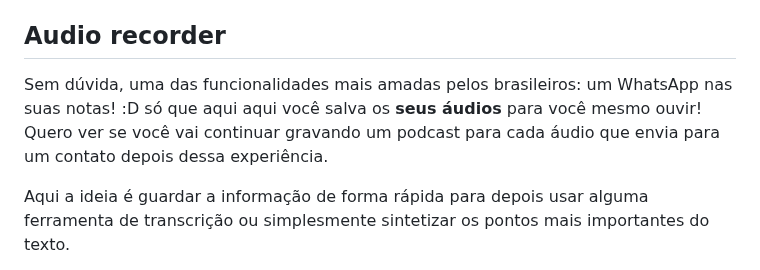
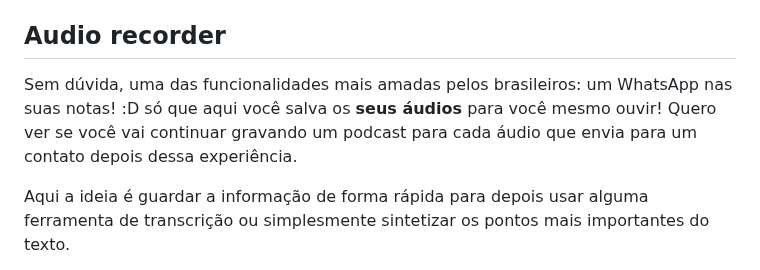
Before and after one commit to wevtimoteo/wevtimoteo.github.io, a Markdown page: posts/2023-09-24-anotando-plugins-embutidos-que-utilizo-no-obsidian.md, the part around the change. GitHub-like rendering.

Commit message:
Fix typo for Obsidian core plugins blog post

```diff
--- a/posts/2023-09-24-anotando-plugins-embutidos-que-utilizo-no-obsidian.md
+++ b/posts/2023-09-24-anotando-plugins-embutidos-que-utilizo-no-obsidian.md
@@ -10,7 +10,7 @@ Vamos começar falando sobre os plugins embutidos nele (conhecidos como `Core pl
 
 ## Audio recorder
 
-Sem dúvida, uma das funcionalidades mais amadas pelos brasileiros: um WhatsApp nas suas notas! :D só que aqui aqui você salva os **seus áudios** para você mesmo ouvir! Quero ver se você vai continuar gravando um podcast para cada áudio que envia para um contato depois dessa experiência.
+Sem dúvida, uma das funcionalidades mais amadas pelos brasileiros: um WhatsApp nas suas notas! :D só que aqui você salva os **seus áudios** para você mesmo ouvir! Quero ver se você vai continuar gravando um podcast para cada áudio que envia para um contato depois dessa experiência.
 
 Aqui a ideia é guardar a informação de forma rápida para depois usar alguma ferramenta de transcrição ou simplesmente sintetizar os pontos mais importantes do texto.
 
```
